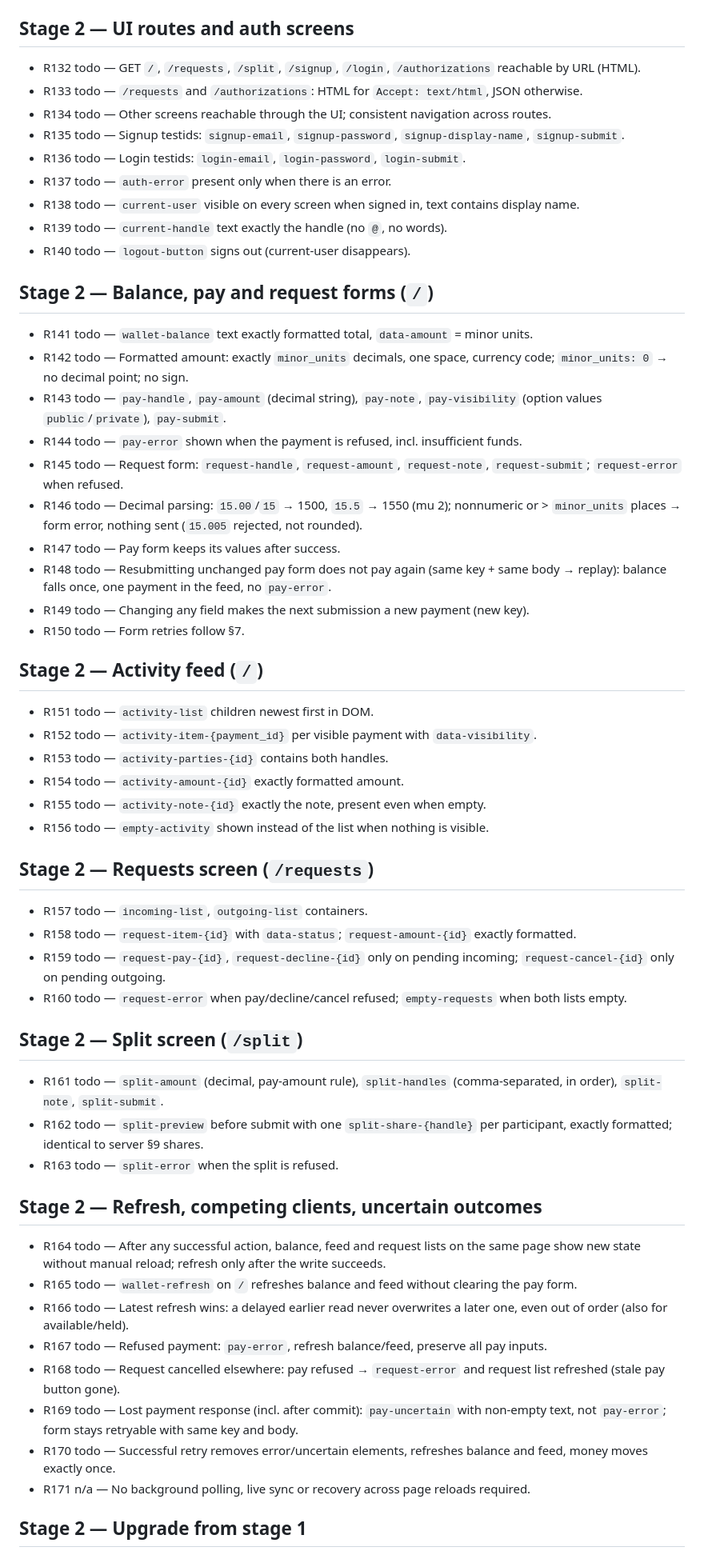
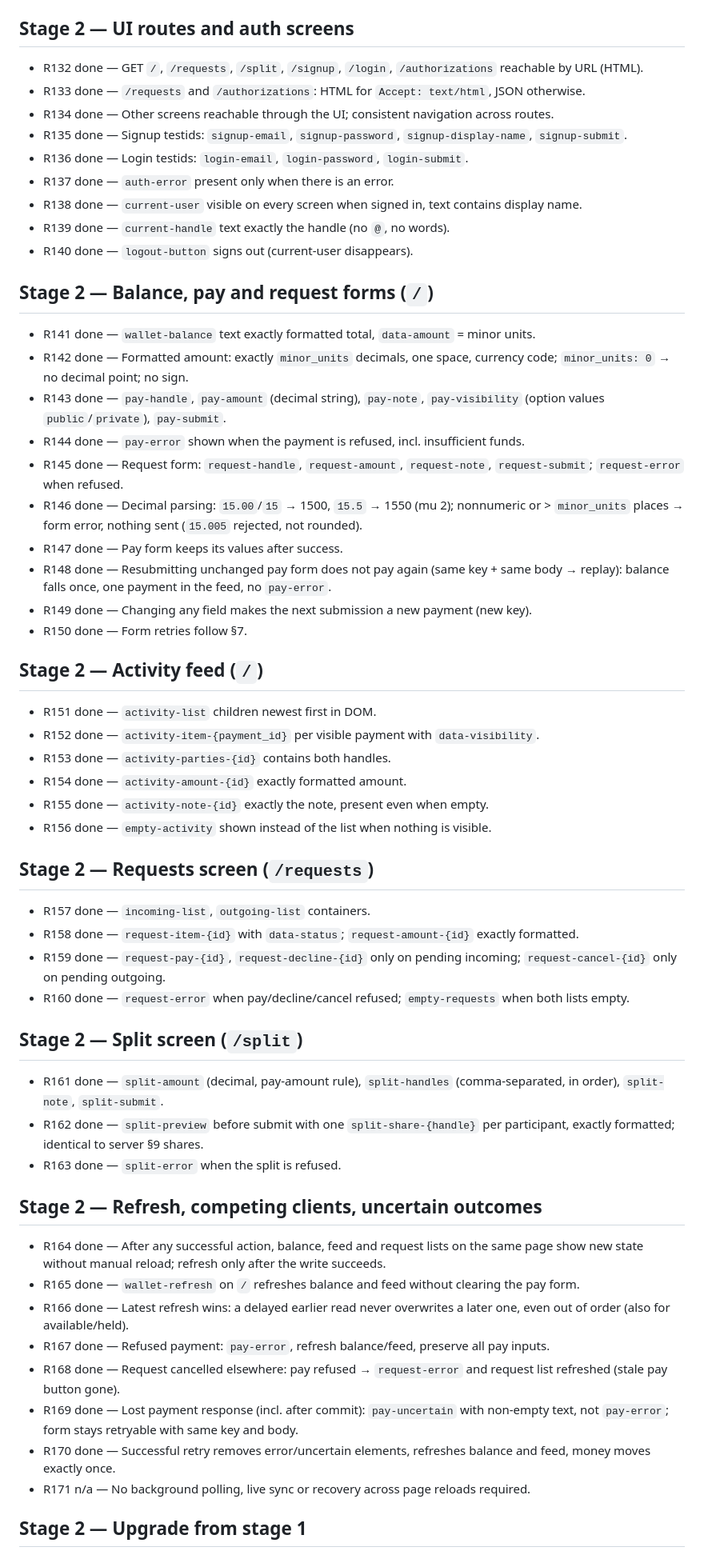
Before and after one commit to ghewaredevopsai/pocketful-dark-factory-v2, a Markdown page: stage-2/LEDGER.md, the part around one of its changes. Shown at 80% size. Drawn GitHub-style.

```diff
--- a/stage-2/LEDGER.md
+++ b/stage-2/LEDGER.md
@@ -172,55 +172,55 @@ Status: `todo`, `done`, `n/a` (with reason). One line per normative statement.
 
 
 ## Stage 2 — UI routes and auth screens
-- R132 todo — GET `/`, `/requests`, `/split`, `/signup`, `/login`, `/authorizations` reachable by URL (HTML).
-- R133 todo — `/requests` and `/authorizations`: HTML for `Accept: text/html`, JSON otherwise.
-- R134 todo — Other screens reachable through the UI; consistent navigation across routes.
-- R135 todo — Signup testids: `signup-email`, `signup-password`, `signup-display-name`, `signup-submit`.
-- R136 todo — Login testids: `login-email`, `login-password`, `login-submit`.
-- R137 todo — `auth-error` present only when there is an error.
-- R138 todo — `current-user` visible on every screen when signed in, text contains display name.
-- R139 todo — `current-handle` text exactly the handle (no `@`, no words).
-- R140 todo — `logout-button` signs out (current-user disappears).
+- R132 done — GET `/`, `/requests`, `/split`, `/signup`, `/login`, `/authorizations` reachable by URL (HTML).
+- R133 done — `/requests` and `/authorizations`: HTML for `Accept: text/html`, JSON otherwise.
+- R134 done — Other screens reachable through the UI; consistent navigation across routes.
+- R135 done — Signup testids: `signup-email`, `signup-password`, `signup-display-name`, `signup-submit`.
+- R136 done — Login testids: `login-email`, `login-password`, `login-submit`.
+- R137 done — `auth-error` present only when there is an error.
+- R138 done — `current-user` visible on every screen when signed in, text contains display name.
+- R139 done — `current-handle` text exactly the handle (no `@`, no words).
+- R140 done — `logout-button` signs out (current-user disappears).
 
 ## Stage 2 — Balance, pay and request forms (`/`)
-- R141 todo — `wallet-balance` text exactly formatted total, `data-amount` = minor units.
-- R142 todo — Formatted amount: exactly `minor_units` decimals, one space, currency code; `minor_units: 0` → no decimal point; no sign.
-- R143 todo — `pay-handle`, `pay-amount` (decimal string), `pay-note`, `pay-visibility` (option values `public`/`private`), `pay-submit`.
-- R144 todo — `pay-error` shown when the payment is refused, incl. insufficient funds.
-- R145 todo — Request form: `request-handle`, `request-amount`, `request-note`, `request-submit`; `request-error` when refused.
-- R146 todo — Decimal parsing: `15.00`/`15` → 1500, `15.5` → 1550 (mu 2); nonnumeric or > `minor_units` places → form error, nothing sent (`15.005` rejected, not rounded).
-- R147 todo — Pay form keeps its values after success.
-- R148 todo — Resubmitting unchanged pay form does not pay again (same key + same body → replay): balance falls once, one payment in the feed, no `pay-error`.
-- R149 todo — Changing any field makes the next submission a new payment (new key).
-- R150 todo — Form retries follow §7.
+- R141 done — `wallet-balance` text exactly formatted total, `data-amount` = minor units.
+- R142 done — Formatted amount: exactly `minor_units` decimals, one space, currency code; `minor_units: 0` → no decimal point; no sign.
+- R143 done — `pay-handle`, `pay-amount` (decimal string), `pay-note`, `pay-visibility` (option values `public`/`private`), `pay-submit`.
+- R144 done — `pay-error` shown when the payment is refused, incl. insufficient funds.
+- R145 done — Request form: `request-handle`, `request-amount`, `request-note`, `request-submit`; `request-error` when refused.
+- R146 done — Decimal parsing: `15.00`/`15` → 1500, `15.5` → 1550 (mu 2); nonnumeric or > `minor_units` places → form error, nothing sent (`15.005` rejected, not rounded).
+- R147 done — Pay form keeps its values after success.
+- R148 done — Resubmitting unchanged pay form does not pay again (same key + same body → replay): balance falls once, one payment in the feed, no `pay-error`.
+- R149 done — Changing any field makes the next submission a new payment (new key).
+- R150 done — Form retries follow §7.
 
 ## Stage 2 — Activity feed (`/`)
-- R151 todo — `activity-list` children newest first in DOM.
-- R152 todo — `activity-item-{payment_id}` per visible payment with `data-visibility`.
-- R153 todo — `activity-parties-{id}` contains both handles.
-- R154 todo — `activity-amount-{id}` exactly formatted amount.
-- R155 todo — `activity-note-{id}` exactly the note, present even when empty.
-- R156 todo — `empty-activity` shown instead of the list when nothing is visible.
+- R151 done — `activity-list` children newest first in DOM.
+- R152 done — `activity-item-{payment_id}` per visible payment with `data-visibility`.
+- R153 done — `activity-parties-{id}` contains both handles.
+- R154 done — `activity-amount-{id}` exactly formatted amount.
+- R155 done — `activity-note-{id}` exactly the note, present even when empty.
+- R156 done — `empty-activity` shown instead of the list when nothing is visible.
 
 ## Stage 2 — Requests screen (`/requests`)
-- R157 todo — `incoming-list`, `outgoing-list` containers.
-- R158 todo — `request-item-{id}` with `data-status`; `request-amount-{id}` exactly formatted.
-- R159 todo — `request-pay-{id}`, `request-decline-{id}` only on pending incoming; `request-cancel-{id}` only on pending outgoing.
-- R160 todo — `request-error` when pay/decline/cancel refused; `empty-requests` when both lists empty.
+- R157 done — `incoming-list`, `outgoing-list` containers.
+- R158 done — `request-item-{id}` with `data-status`; `request-amount-{id}` exactly formatted.
+- R159 done — `request-pay-{id}`, `request-decline-{id}` only on pending incoming; `request-cancel-{id}` only on pending outgoing.
+- R160 done — `request-error` when pay/decline/cancel refused; `empty-requests` when both lists empty.
 
 ## Stage 2 — Split screen (`/split`)
-- R161 todo — `split-amount` (decimal, pay-amount rule), `split-handles` (comma-separated, in order), `split-note`, `split-submit`.
-- R162 todo — `split-preview` before submit with one `split-share-{handle}` per participant, exactly formatted; identical to server §9 shares.
-- R163 todo — `split-error` when the split is refused.
+- R161 done — `split-amount` (decimal, pay-amount rule), `split-handles` (comma-separated, in order), `split-note`, `split-submit`.
+- R162 done — `split-preview` before submit with one `split-share-{handle}` per participant, exactly formatted; identical to server §9 shares.
+- R163 done — `split-error` when the split is refused.
 
 ## Stage 2 — Refresh, competing clients, uncertain outcomes
-- R164 todo — After any successful action, balance, feed and request lists on the same page show new state without manual reload; refresh only after the write succeeds.
-- R165 todo — `wallet-refresh` on `/` refreshes balance and feed without clearing the pay form.
-- R166 todo — Latest refresh wins: a delayed earlier read never overwrites a later one, even out of order (also for available/held).
-- R167 todo — Refused payment: `pay-error`, refresh balance/feed, preserve all pay inputs.
-- R168 todo — Request cancelled elsewhere: pay refused → `request-error` and request list refreshed (stale pay button gone).
-- R169 todo — Lost payment response (incl. after commit): `pay-uncertain` with non-empty text, not `pay-error`; form stays retryable with same key and body.
-- R170 todo — Successful retry removes error/uncertain elements, refreshes balance and feed, money moves exactly once.
+- R164 done — After any successful action, balance, feed and request lists on the same page show new state without manual reload; refresh only after the write succeeds.
+- R165 done — `wallet-refresh` on `/` refreshes balance and feed without clearing the pay form.
+- R166 done — Latest refresh wins: a delayed earlier read never overwrites a later one, even out of order (also for available/held).
+- R167 done — Refused payment: `pay-error`, refresh balance/feed, preserve all pay inputs.
+- R168 done — Request cancelled elsewhere: pay refused → `request-error` and request list refreshed (stale pay button gone).
+- R169 done — Lost payment response (incl. after commit): `pay-uncertain` with non-empty text, not `pay-error`; form stays retryable with same key and body.
+- R170 done — Successful retry removes error/uncertain elements, refreshes balance and feed, money moves exactly once.
 - R171 n/a — No background polling, live sync or recovery across page reloads required.
 
 ## Stage 2 — Upgrade from stage 1
```
Also changed, not shown: other parts of stage-2/LEDGER.md (+207 -187 lines).
